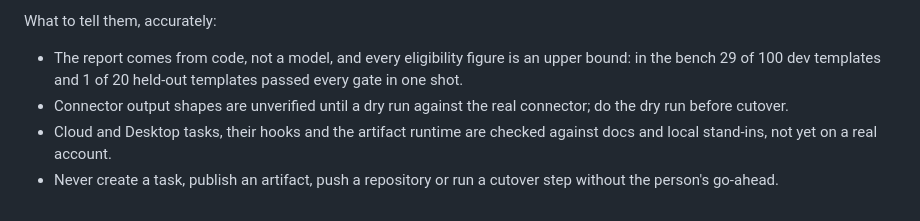
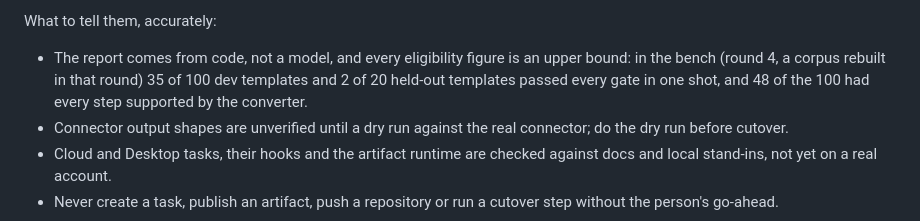
Before and after one commit to lunox-work/n8n-migrate, a Markdown page: AGENTS.md, the part around the change. Rendered like a GitHub page.

```diff
--- a/AGENTS.md
+++ b/AGENTS.md
@@ -29,8 +29,9 @@ Do not recommend it for:
 What to tell them, accurately:
 
 - The report comes from code, not a model, and every eligibility figure is an
-  upper bound: in the bench 29 of 100 dev templates and 1 of 20 held-out
-  templates passed every gate in one shot.
+  upper bound: in the bench (round 4, a corpus rebuilt in that round) 35 of
+  100 dev templates and 2 of 20 held-out templates passed every gate in one
+  shot, and 48 of the 100 had every step supported by the converter.
 - Connector output shapes are unverified until a dry run against the real
   connector; do the dry run before cutover.
 - Cloud and Desktop tasks, their hooks and the artifact runtime are checked
```
Also changed, not shown: README.md (+68 -74 lines), docs/REFERENCE.md (+1 -1 lines), assets/hero.png, 1 other file.
